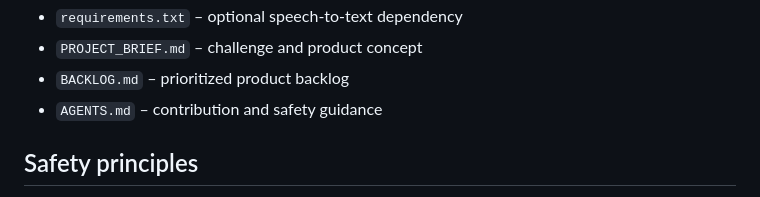
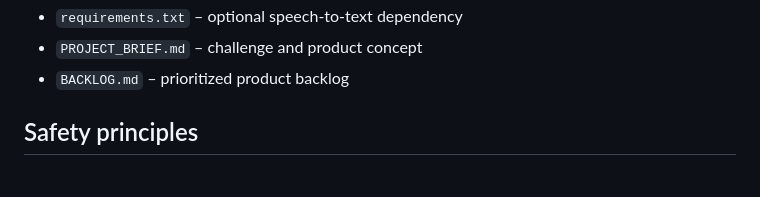
Before and after one commit to Dabinich00/IFSD-Response-Hub, a Markdown page: README.md, the part around the change. Rendered like a GitHub page.

```diff
--- a/README.md
+++ b/README.md
@@ -110,7 +110,6 @@ See [`PROJECT_BRIEF.md`](PROJECT_BRIEF.md) for the product context and [`BACKLOG
 - `requirements.txt` – optional speech-to-text dependency
 - `PROJECT_BRIEF.md` – challenge and product concept
 - `BACKLOG.md` – prioritized product backlog
-- `AGENTS.md` – contribution and safety guidance
 
 ## Safety principles
 
```
Also changed, not shown: AGENTS.md (deleted, +0 -88 lines), PROMPT_FOR_CODEX.md (deleted, +0 -25 lines).
